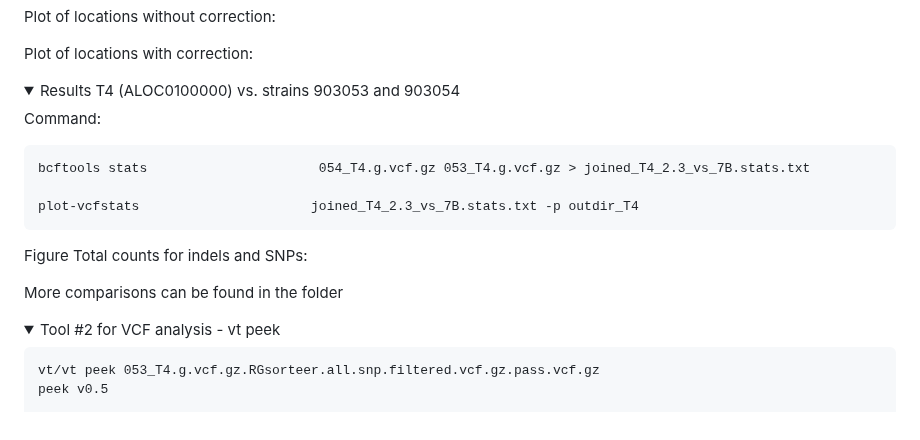
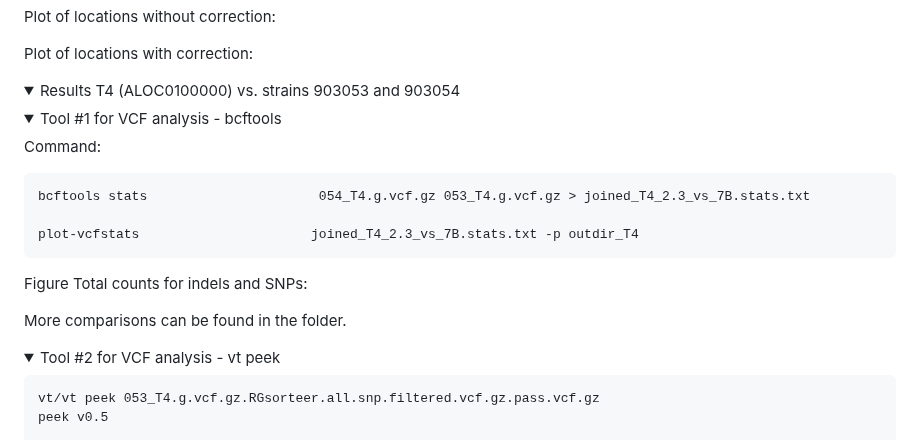
Before and after one commit to KseniaJuravel/Museomics_Fungi, a Markdown page: README.md, the part around one of its changes. Rendered like a GitHub page; folded sections open.

```diff
--- a/README.md
+++ b/README.md
@@ -105,6 +105,9 @@ Plot of locations with correction:
 <details>
 <summary>Results T4 (ALOC0100000) vs. strains 903053 and 903054 </summary>
 
+<details>
+<summary>Tool #1 for VCF analysis - bcftools</summary>
+
 
 Command:
 
@@ -117,8 +120,7 @@ plot-vcfstats                      joined_T4_2.3_vs_7B.stats.txt -p outdir_T4
 Figure Total counts for indels and SNPs:
 
 
-More comparisons can be found in the folder
-
+More comparisons can be found in the folder.
 
 
  </details>
```
Also changed, not shown: other parts of README.md (+11 -0 lines).
